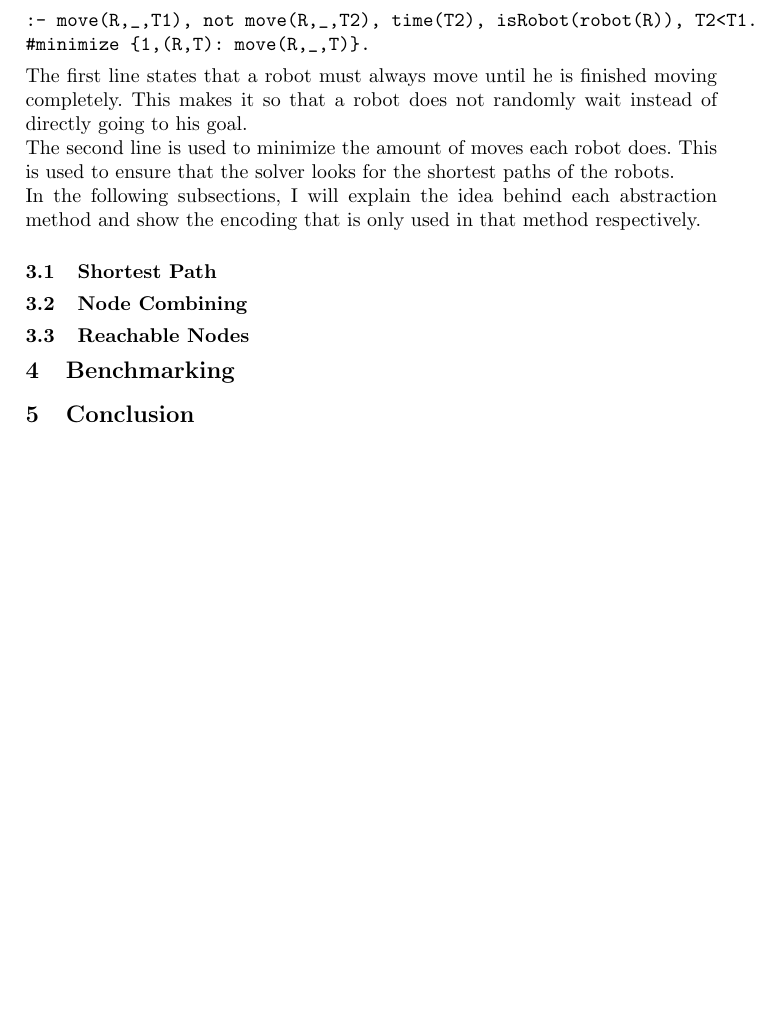
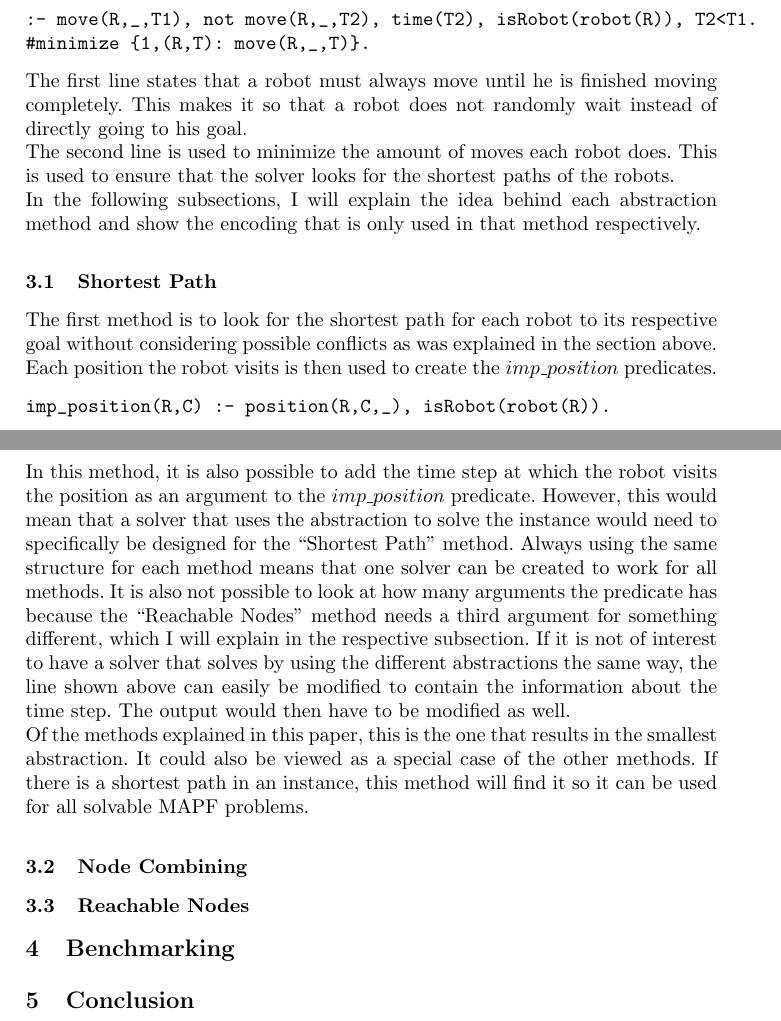
Before and after one commit to salewsky/MAPF-Project, a LaTeX thesis (documentation/paper.tex): part of page 2 of 4 before the commit and two parts of pages 2 and 3 of 5 after it, the two joined at a grey line, cut so that both start at the same text, the shorter picture padded with empty space. Compiled offline with pdfLaTeX.

Commit message:
Updated documentation

```diff
--- a/documentation/paper.tex
+++ b/documentation/paper.tex
@@ -55,6 +55,16 @@ The first line states that a robot must always move until he is finished moving
 The second line is used to minimize the amount of moves each robot does. This is used to ensure that the solver looks for the shortest paths of the robots. \\
 In the following subsections, I will explain the idea behind each abstraction method and show the encoding that is only used in that method respectively.
 \subsection{Shortest Path}
+The first method is to look for the shortest path for each robot to its respective goal without considering possible conflicts as was explained in the section above. Each position the robot visits is then used to create the $imp\_position$ predicates.
+\begin{verbatim}
+imp_position(R,C) :- position(R,C,_), isRobot(robot(R)).
+\end{verbatim}
+In this method, it is also possible to add the time step at which the robot visits the position as an argument to the $imp\_position$ predicate. However, this would mean that a solver that uses the abstraction to solve the instance would need to specifically
+be designed for the ``Shortest Path'' method. Always using the same structure for each method means that one solver can be created to work for all methods. It is also not possible to look at how many arguments the predicate has because the
+``Reachable Nodes'' method needs a third argument for something different, which I will explain in the respective subsection. If it is not of interest to have a solver that solves by using the different abstractions the same way, the line shown above can
+easily be modified to contain the information about the time step. The output would then have to be modified as well. \\
+Of the methods explained in this paper, this is the one that results in the smallest abstraction. It could also be viewed as a special case of the other methods. If there is a shortest path in an instance, this method will find it so it can be used for all solvable
+MAPF problems.
 \subsection{Node Combining}
 \subsection{Reachable Nodes}
 
```
Also changed, not shown: documentation/paper.pdf, 3 other files.
